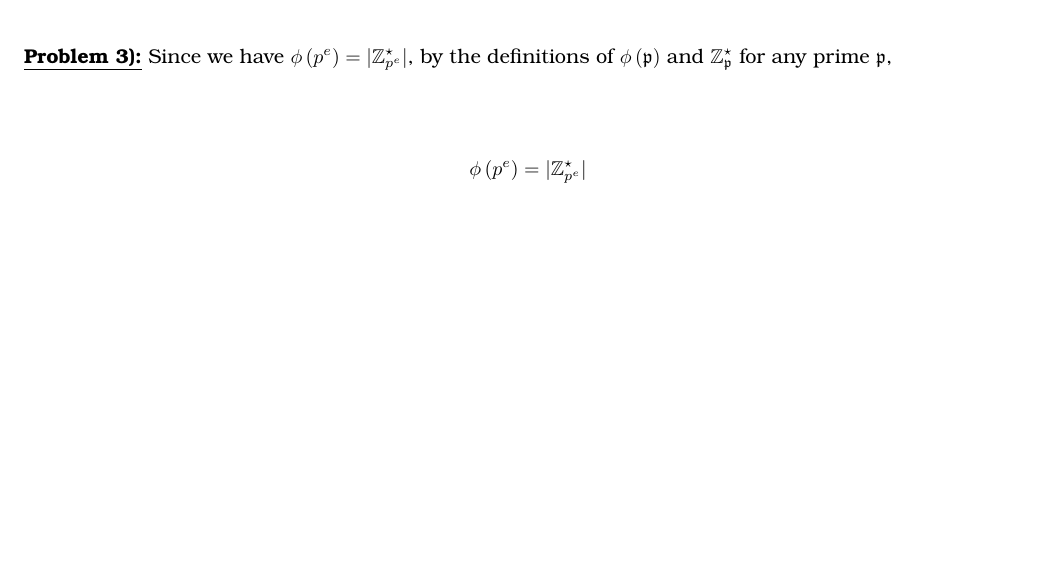
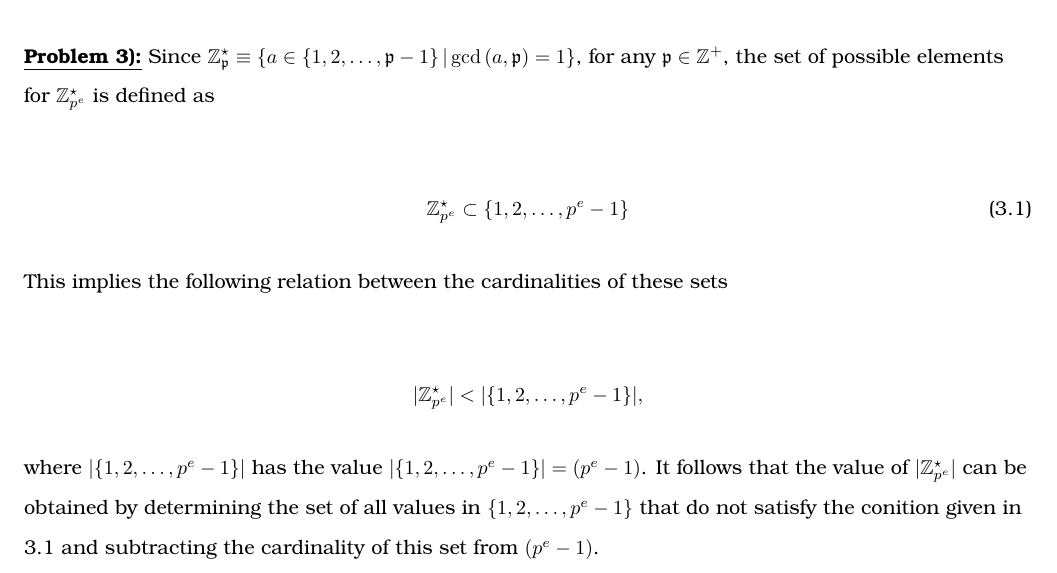
Before and after one commit to mcfaddja/CryptoHW3, a LaTeX document (CryptoHW3.tex): part of page 4 of 4, cut at the place of the change, the shorter picture padded with empty space. Compiled offline with pdfLaTeX.

```diff
--- a/CryptoHW3.tex
+++ b/CryptoHW3.tex
@@ -219,12 +219,27 @@
 
 
 \numbpr{3}
-\prob{3} Since we have $\phi \left( p^e \right) = \lvert \Z_{p^e}^\star \rvert$, by the definitions of $\phi \left( \mathfrak{p} \right)$ and $\Z_{\mathfrak{p}}^\star$ for any prime $\mathfrak{p}$,
+\prob{3}  Since $\Z_\mathfrak{p}^\star \equiv \left\{ a \in \left\{ 1, 2, \dots, \mathfrak{p}-1 \right\} \vert \gcd \left(a, \mathfrak{p}\right) = 1 \right\}$, for any $\mathfrak{p} \in \Z^+$, the set of possible elements for $\Z_{p^e}^\star$ is defined as
+
+\begin{align}
+  \Z_{p^e}^\star \subset \left\{ 1, 2, \dots, p^e - 1 \right\} \label{eq3a}
+\end{align}
+
+This implies the following relation between the cardinalities of these sets
 
 \begin{align*}
-  \phi \left( p^e \right) = \lvert \Z_{p^e}^\star \rvert
+  \lvert \Z_{p^e}^\star \rvert < \lvert \left\{ 1, 2, \dots, p^e - 1 \right\} \rvert,
 \end{align*}
 
+where $\lvert \left\{ 1, 2, \dots, p^e - 1 \right\} \rvert$ has the value $\lvert \left\{ 1, 2, \dots, p^e - 1 \right\} \rvert = \left(p^e - 1\right)$.  It follows that the value of $\lvert \Z_{p^e}^\star \rvert$ can be obtained by determining the set of all values in $\left\{ 1, 2, \dots, p^e - 1 \right\}$ that do not satisfy the conition given in \ref{eq3a} and subtracting the cardinality of this set from $\left( p^e - 1 \right)$.
+
+
+% Since we have $\phi \left( p^e \right) = \lvert \Z_{p^e}^\star \rvert$, by the definitions of $\phi \left( \mathfrak{p} \right)$ and $\Z_{\mathfrak{p}}^\star$ for any prime $\mathfrak{p}$,
+%
+% \begin{align*}
+%   \phi \left( p^e \right) = \lvert \Z_{p^e}^\star \rvert
+% \end{align*}
+%
 
 
 
```
Also changed, not shown: CryptoHW3.pdf, 4 other files.
